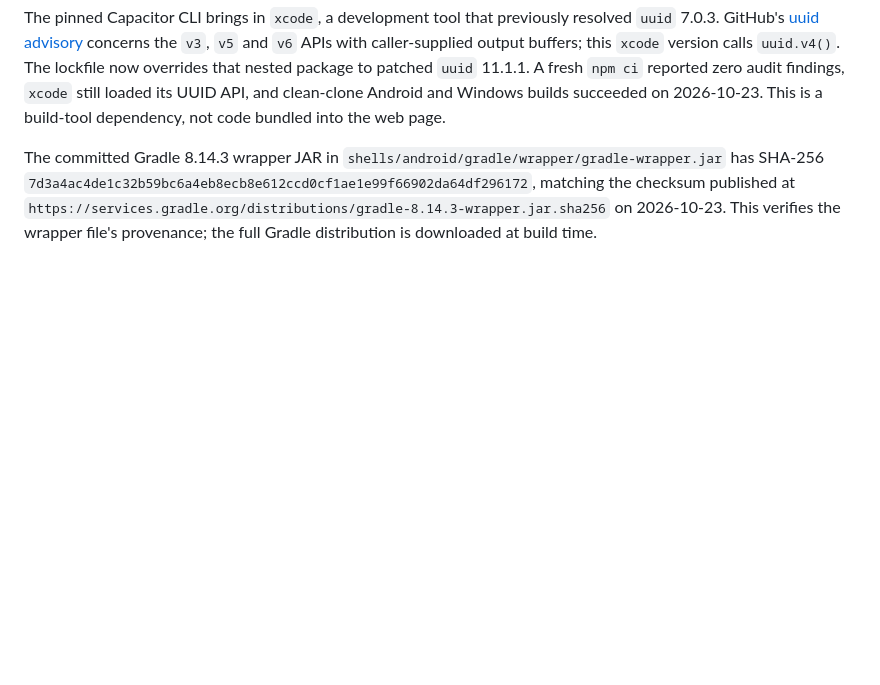
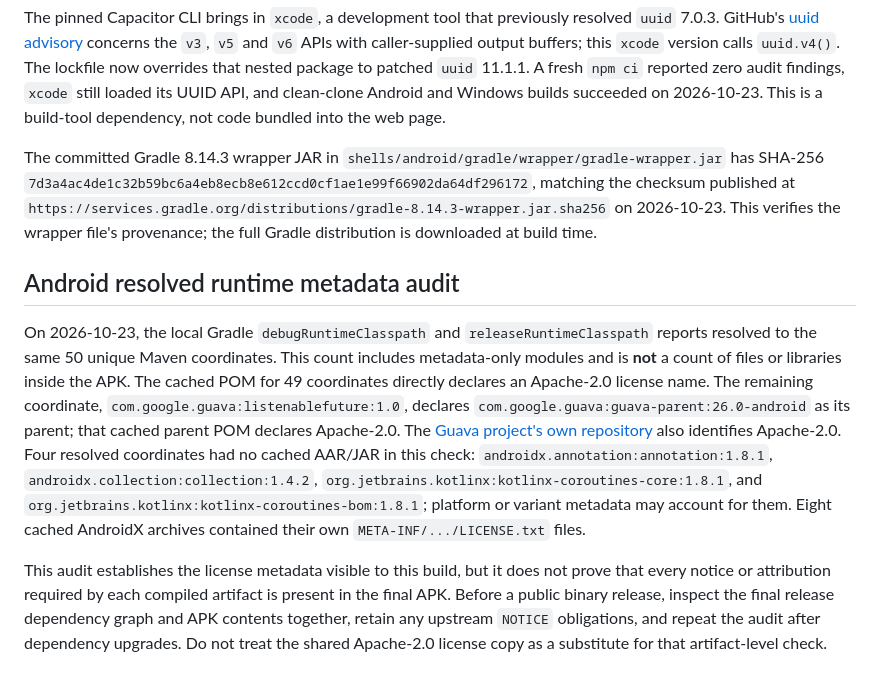
Before and after one commit to LuluCJJ/time-ledger, a Markdown page: docs/THIRD_PARTY.md, the part around the change. GitHub-like rendering; blank space fills up the shorter version.

Commit message:
Document Android runtime dependency metadata audit

```diff
--- a/docs/THIRD_PARTY.md
+++ b/docs/THIRD_PARTY.md
@@ -20,3 +20,9 @@ The Android and Windows packaging preparation now copies the project's Apache-2.
 The pinned Capacitor CLI brings in `xcode`, a development tool that previously resolved `uuid` 7.0.3. GitHub's [uuid advisory](https://github.com/advisories/GHSA-w5hq-g745-h8pq) concerns the `v3`, `v5` and `v6` APIs with caller-supplied output buffers; this `xcode` version calls `uuid.v4()`. The lockfile now overrides that nested package to patched `uuid` 11.1.1. A fresh `npm ci` reported zero audit findings, `xcode` still loaded its UUID API, and clean-clone Android and Windows builds succeeded on 2026-10-23. This is a build-tool dependency, not code bundled into the web page.
 
 The committed Gradle 8.14.3 wrapper JAR in `shells/android/gradle/wrapper/gradle-wrapper.jar` has SHA-256 `7d3a4ac4de1c32b59bc6a4eb8ecb8e612ccd0cf1ae1e99f66902da64df296172`, matching the checksum published at `https://services.gradle.org/distributions/gradle-8.14.3-wrapper.jar.sha256` on 2026-10-23. This verifies the wrapper file's provenance; the full Gradle distribution is downloaded at build time.
+
+## Android resolved runtime metadata audit
+
+On 2026-10-23, the local Gradle `debugRuntimeClasspath` and `releaseRuntimeClasspath` reports resolved to the same 50 unique Maven coordinates. This count includes metadata-only modules and is **not** a count of files or libraries inside the APK. The cached POM for 49 coordinates directly declares an Apache-2.0 license name. The remaining coordinate, `com.google.guava:listenablefuture:1.0`, declares `com.google.guava:guava-parent:26.0-android` as its parent; that cached parent POM declares Apache-2.0. The [Guava project's own repository](https://github.com/google/guava) also identifies Apache-2.0. Four resolved coordinates had no cached AAR/JAR in this check: `androidx.annotation:annotation:1.8.1`, `androidx.collection:collection:1.4.2`, `org.jetbrains.kotlinx:kotlinx-coroutines-core:1.8.1`, and `org.jetbrains.kotlinx:kotlinx-coroutines-bom:1.8.1`; platform or variant metadata may account for them. Eight cached AndroidX archives contained their own `META-INF/.../LICENSE.txt` files.
+
+This audit establishes the license metadata visible to this build, but it does not prove that every notice or attribution required by each compiled artifact is present in the final APK. Before a public binary release, inspect the final release dependency graph and APK contents together, retain any upstream `NOTICE` obligations, and repeat the audit after dependency upgrades. Do not treat the shared Apache-2.0 license copy as a substitute for that artifact-level check.
```
Also changed, not shown: docs/RELEASE_READINESS.md (+2 -0 lines).
